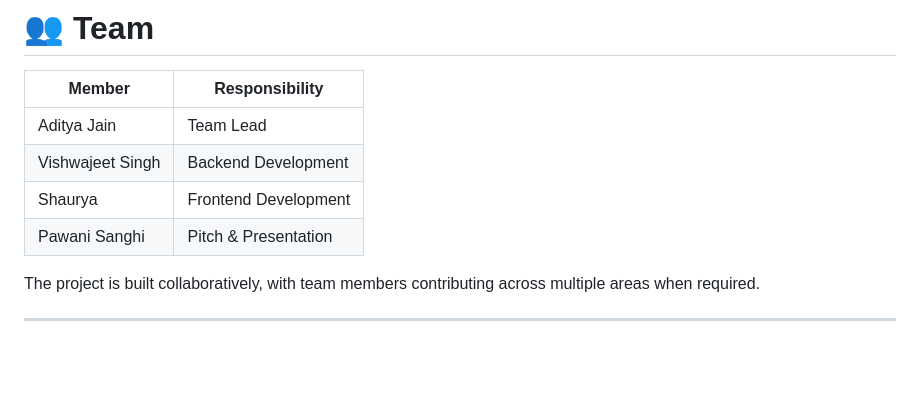
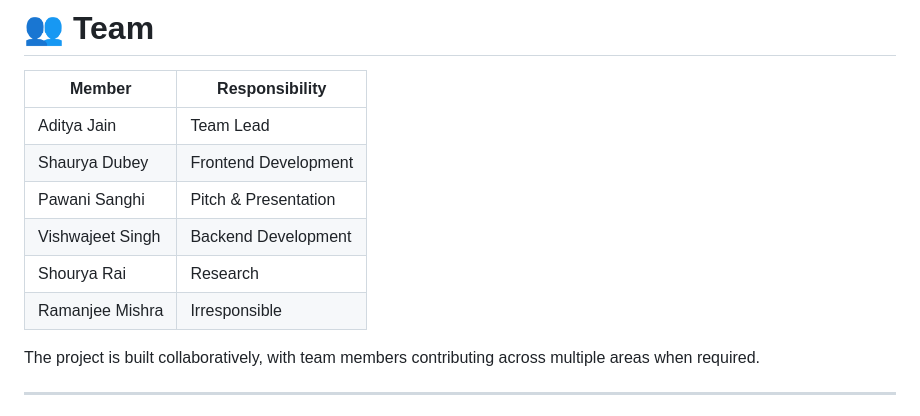
Before and after one commit to Shaurya926/ULPF-Final-Prototype, a Markdown page: README.md, the part around the change. Rendered like a GitHub page; blank space fills up the shorter version.

Commit message:
Revise team member details in README
Updated team member names and responsibilities in README.

```diff
--- a/README.md
+++ b/README.md
@@ -1044,9 +1044,13 @@ The project focuses on demonstrating the feasibility of a universal log preproce
 | Member           | Responsibility       |
 | ---------------- | -------------------- |
 | Aditya Jain      | Team Lead            |
+| Shaurya Dubey    | Frontend Development |
+| Pawani Sanghi    | Pitch & Presentation |
 | Vishwajeet Singh | Backend Development  |
-| Shaurya          | Frontend Development |
-| Pawani Sanghi    | Pitch & Presentation |
+| Shourya Rai      | Research             |
+| Ramanjee Mishra  | Irresponsible        |
+
+
 
 The project is built collaboratively, with team members contributing across multiple areas when required.
 
```
